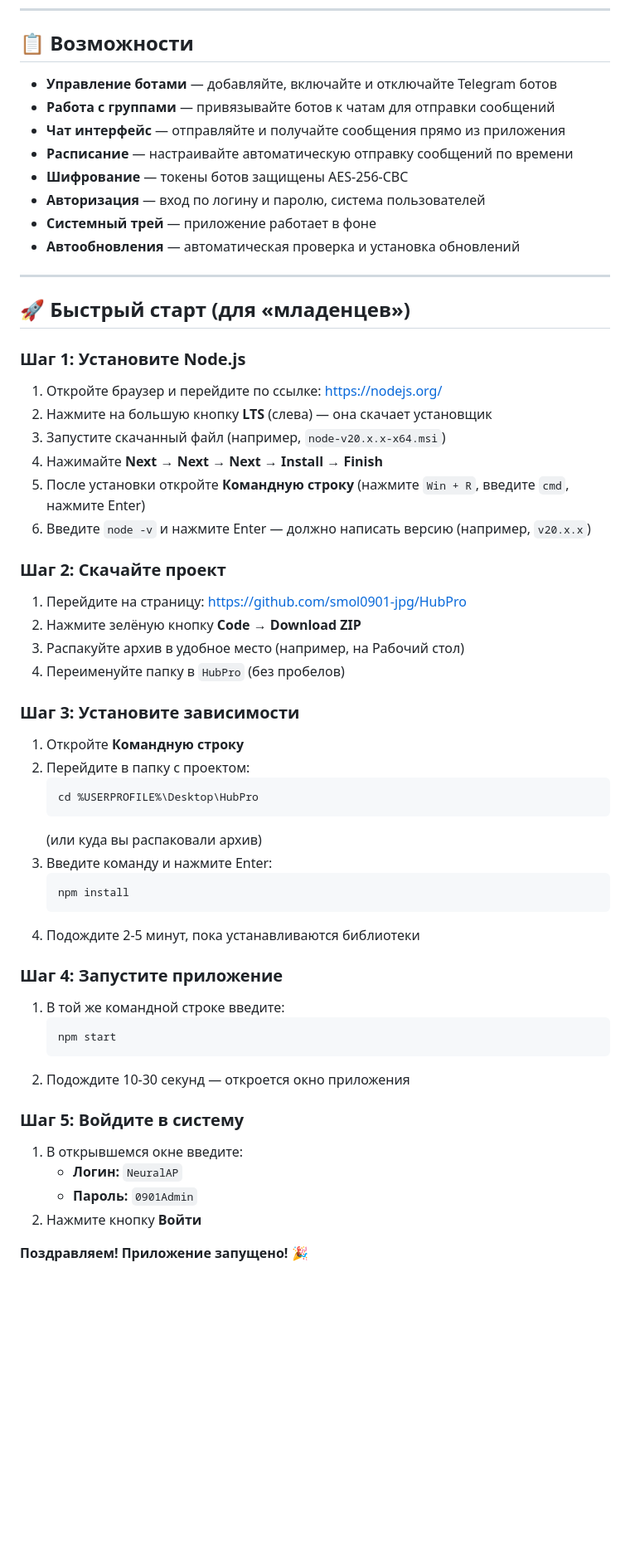
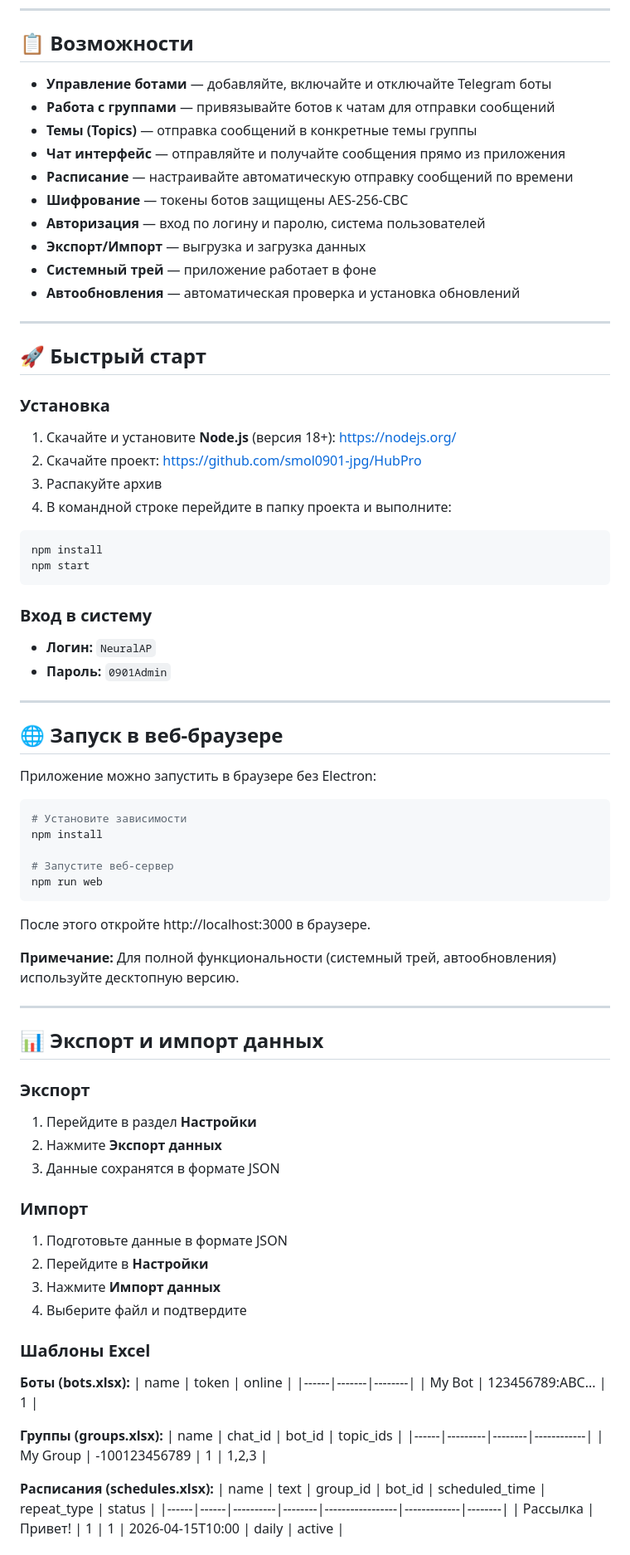
Before and after one commit to smol0901-jpg/HubPro, a Markdown page: README.md, the part around one of its changes. Shown at 83% size. Rendered like a GitHub page; blank space fills up the shorter version.

Commit message:
Update README with all new features

````diff
--- a/README.md
+++ b/README.md
@@ -10,62 +6,83 @@
 
 ## 📋 Возможности
 
-- **Управление ботами** — добавляйте, включайте и отключайте Telegram ботов
+- **Управление ботами** — добавляйте, включайте и отключайте Telegram боты
 - **Работа с группами** — привязывайте ботов к чатам для отправки сообщений
+- **Темы (Topics)** — отправка сообщений в конкретные темы группы
 - **Чат интерфейс** — отправляйте и получайте сообщения прямо из приложения
 - **Расписание** — настраивайте автоматическую отправку сообщений по времени
 - **Шифрование** — токены ботов защищены AES-256-CBC
 - **Авторизация** — вход по логину и паролю, система пользователей
+- **Экспорт/Импорт** — выгрузка и загрузка данных
 - **Системный трей** — приложение работает в фоне
 - **Автообновления** — автоматическая проверка и установка обновлений
 
 ---
 
-## 🚀 Быстрый старт (для «младенцев»)
+## 🚀 Быстрый старт
 
-### Шаг 1: Установите Node.js
+### Установка
 
-1. Откройте браузер и перейдите по ссылке: https://nodejs.org/
-2. Нажмите на большую кнопку **LTS** (слева) — она скачает установщик
-3. Запустите скачанный файл (например, `node-v20.x.x-x64.msi`)
-4. Нажимайте **Next** → **Next** → **Next** → **Install** → **Finish**
-5. После установки откройте **Командную строку** (нажмите `Win + R`, введите `cmd`, нажмите Enter)
-6. Введите `node -v` и нажмите Enter — должно написать версию (например, `v20.x.x`)
+1. Скачайте и установите **Node.js** (версия 18+): https://nodejs.org/
+2. Скачайте проект: https://github.com/smol0901-jpg/HubPro
+3. Распакуйте архив
+4. В командной строке перейдите в папку проекта и выполните:
+```bash
+npm install
+npm start
+```
 
-### Шаг 2: Скачайте проект
+### Вход в систему
+- **Логин:** `NeuralAP`
+- **Пароль:** `0901Admin`
 
-1. Перейдите на страницу: https://github.com/smol0901-jpg/HubPro
-2. Нажмите зелёную кнопку **Code** → **Download ZIP**
-3. Распакуйте архив в удобное место (например, на Рабочий стол)
-4. Переименуйте папку в `HubPro` (без пробелов)
+---
 
-### Шаг 3: Установите зависимости
+## 🌐 Запуск в веб-браузере
 
-1. Откройте **Командную строку**
-2. Перейдите в папку с проектом:
-   ```
-   cd %USERPROFILE%\Desktop\HubPro
-   ```
-   (или куда вы распаковали архив)
-3. Введите команду и нажмите Enter:
-   ```
-   npm install
-   ```
-4. Подождите 2-5 минут, пока устанавливаются библиотеки
+Приложение можно запустить в браузере без Electron:
 
-### Шаг 4: Запустите приложение
+```bash
+# Установите зависимости
+npm install
 
-1. В той же командной строке введите:
-   ```
-   npm start
-   ```
-2. Подождите 10-30 секунд — откроется окно приложения
+# Запустите веб-сервер
+npm run web
+```
 
-### Шаг 5: Войдите в систему
+После этого откройте http://localhost:3000 в браузере.
 
-1. В открывшемся окне введите:
-   - **Логин:** `NeuralAP`
-   - **Пароль:** `0901Admin`
-2. Нажмите кнопку **Войти**
+**Примечание:** Для полной функциональности (системный трей, автообновления) используйте десктопную версию.
 
-**Поздравляем! Приложение запущено!** 🎉
+---
+
+## 📊 Экспорт и импорт данных
+
+### Экспорт
+1. Перейдите в раздел **Настройки**
+2. Нажмите **Экспорт данных**
+3. Данные сохранятся в формате JSON
+
+### Импорт
+1. Подготовьте данные в формате JSON
+2. Перейдите в **Настройки**
+3. Нажмите **Импорт данных**
+4. Выберите файл и подтвердите
+
+### Шаблоны Excel
+
+**Боты (bots.xlsx):**
+| name | token | online |
+|------|-------|--------|
+| My Bot | 123456789:ABC... | 1 |
+
+**Группы (groups.xlsx):**
+| name | chat_id | bot_id | topic_ids |
+|------|---------|--------|------------|
+| My Group | -100123456789 | 1 | 1,2,3 |
+
+**Расписания (schedules.xlsx):**
+| name | text | group_id | bot_id | scheduled_time | repeat_type | status |
+|------|------|----------|--------|-----------------|-------------|--------|
+| Рассылка | Привет! | 1 | 1 | 2026-04-15T10:00 | daily | active |
+
````
Also changed, not shown: other parts of README.md (+25 -109 lines).
